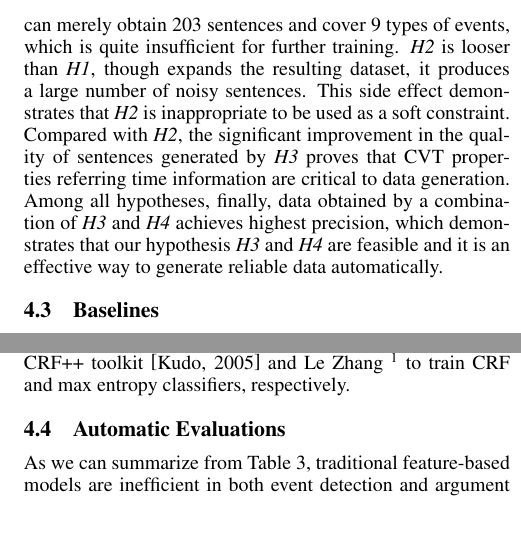
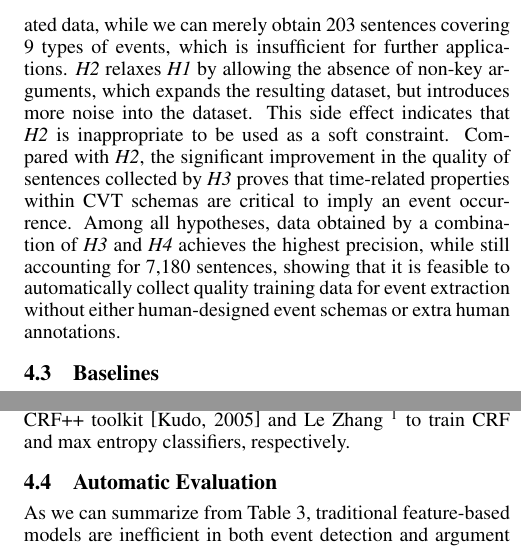
Before and after one commit to chrsitinass/submission, a LaTeX paper (ijcai17.tex): two parts of the columns of page 5 of 7, joined at a grey line, cut so that both start at the same text, the shorter picture padded with empty space. Compiled offline with pdfLaTeX.

Commit message:
exp in half

```diff
--- a/ijcai17.tex
+++ b/ijcai17.tex
@@ -97,14 +97,16 @@ To investigate the possibility of automatically constructing training data for e
 \caption{Statistic of the datasets built with different hypotheses. \textit{Instances} denotes the number of CVT instances that can be used for each hypothesis.  \textit{Dataset} is the number of sentences found.  \textit{Event type} indicates the number of different CVT types in each dataset.  \textit{Correct} is the percentage of sentences mentioning the given events explicitly. \label{tab:3}}
 \end{table}
 
-As shown in Table~\ref{tab:3}, the strictest hypothesis, \emph{H1}, guarantees the quality and confidence of generated data, while we can merely obtain 203 sentences and cover 9 types of events,  which is quite insufficient for further training. \emph{H2} is looser than \emph{H1}, though expands the resulting dataset, it produces a large number of noisy sentences. This side effect demonstrates that \emph{H2} is inappropriate to be used as a soft constraint. Compared with \emph{H2}, the significant improvement in the quality of sentences generated by \emph{H3} proves that CVT properties referring time information are critical to data generation. Among all hypotheses, finally, data obtained by a combination of \emph{H3} and \emph{H4} achieves highest precision, which demonstrates that our hypothesis \emph{H3} and \emph{H4} are feasible and it is an effective way to generate reliable data automatically.
+As shown in Table~\ref{tab:3}, it is not surprising that the most strict hypothesis, \emph{H1}, guarantees the quality of the generated data, while we can merely obtain 203 sentences covering 9 types of events,  which is insufficient for further applications. \emph{H2} relaxes \emph{H1} by allowing the absence of non-key arguments, which  expands the resulting dataset, but introduces more noise into the dataset.
+This side effect indicates that \emph{H2} is inappropriate to be used as a soft constraint. Compared with \emph{H2}, the significant improvement in the quality of sentences collected by \emph{H3} proves that time-related properties within CVT schemas are critical to imply an event occurrence. Among all hypotheses,  data obtained by a combination of \emph{H3} and \emph{H4} achieves the highest precision, while still accounting for 7,180 sentences, showing that it is feasible to automatically collect quality training data for event extraction without either human-designed event schemas or extra human annotations.
+%our hypothesis \emph{H3} and \emph{H4} are feasible and it is an effective way to generate reliable data automatically.
 
 \subsection{Baselines}
 To investigate the effectiveness of our proposed model, we develop three baseline extraction systems for comparison, including traditional feature-based methods and neural network models. For neural network method, we train a long short-term memory network that takes word embeddings as the input, and simply learns a probability distribution over all possible labels. For feature-based methods, we apply Conditional Random Field \cite{lafferty2001conditional} and Maximum Entropy \cite{berger1996maximum} to explore a variety of elaborate features (lexical, syntactic, entity information features) modified from state-of-art feature-based ACE event extraction system \cite{li2013joint}. It is worth mentioning that during argument detection, we add the label of each word output by event detection as a supplementary feature.
 
 We derive these features using Stanford CoreNLP \cite{manning2014stanford}, and apply the implementation from the CRF++ toolkit \cite{kudo2005crf++} and Le Zhang \footnote{\url{https://github.com/lzhang10/maxent}} to train CRF and max entropy classifiers, respectively.
 
-\subsection{Automatic Evaluations}
+\subsection{Automatic Evaluation}
 As we can summarize from Table~\ref{tab:1}, traditional feature-based models are inefficient in both event detection and argument detection. Some of features they utilized, such as dependency features, suffer much from the absence of trigger. Although they can achieve high precisions, they can only extract a limited number of events, resulting in low recalls. Neural-network-based methods performs much better than feature-based models, because they can make better use of word semantic features, especially, LSTM can capture longer range dependencies and richer contextual information instead of neighborly word features.
 % Moreover, neural-network-based methods can avoid errors propagating from other NLP preprocessing tools like POS tagging and NER.
 
```
Also changed, not shown: ijcai17.tex (2 more changed lines).
